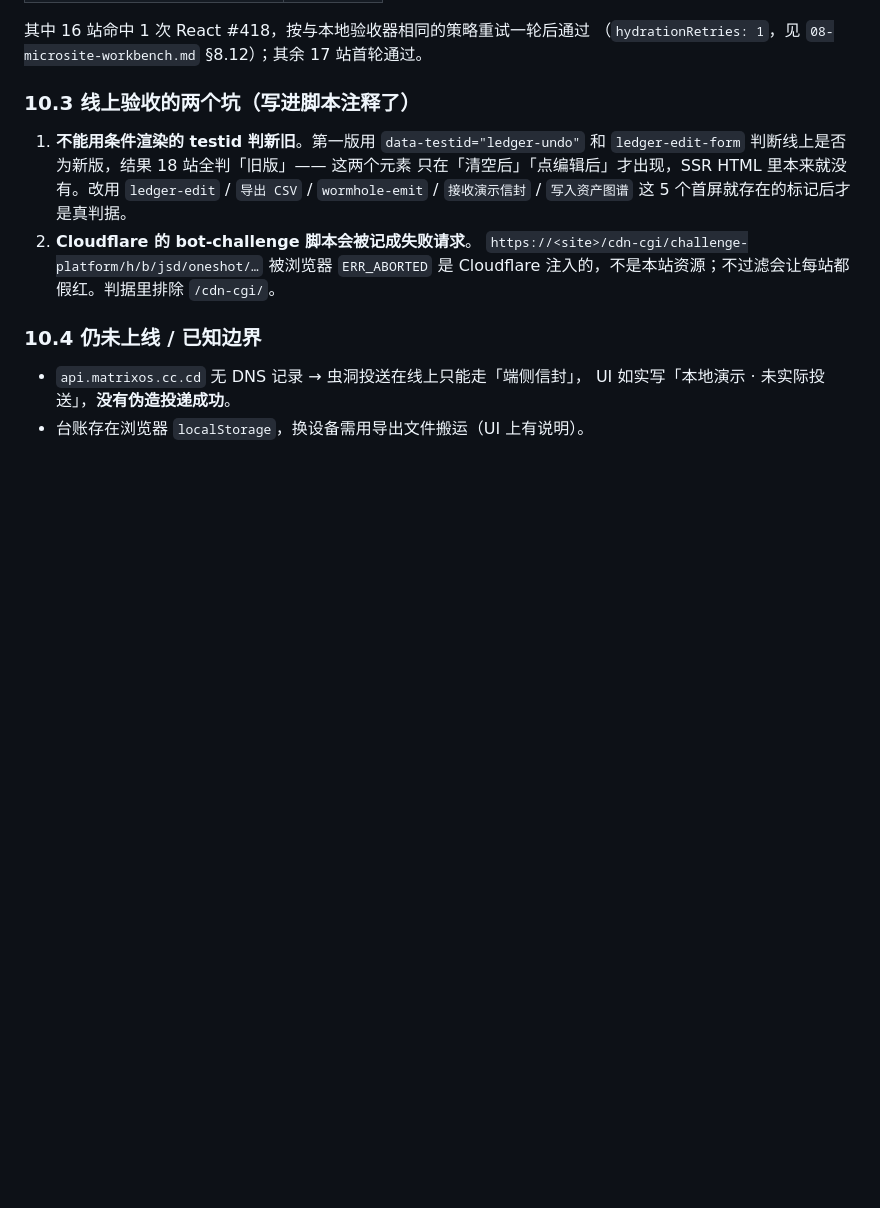
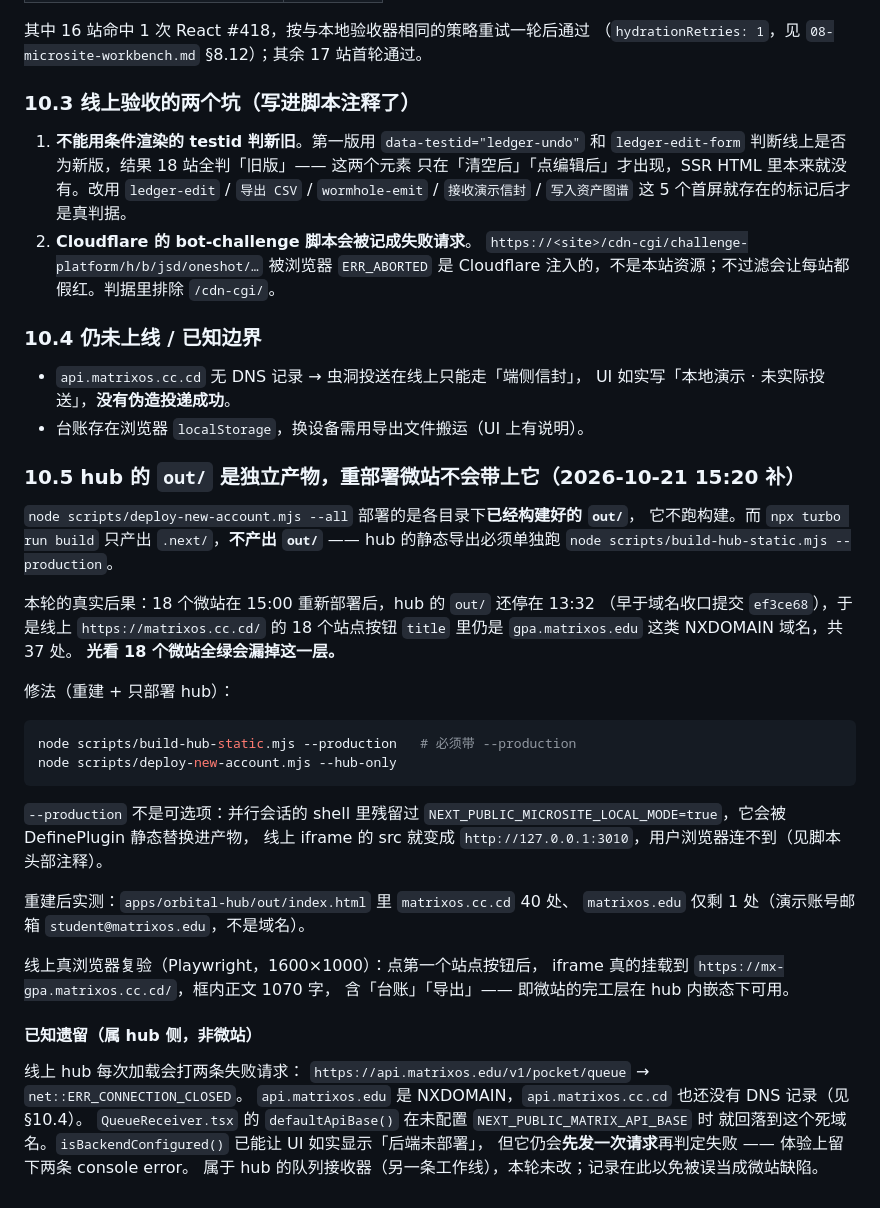
Before and after one commit to meat-daemon-404/matrixos, a Markdown page: docs/02-engineering/06-cloudflare-deploy.md, the part around the change. Rendered like a GitHub page; blank space fills up the shorter version.

Commit message:
docs(deploy): hub 的 out/ 是独立产物，补 10.5 记重建 + 只部署 hub
18 个微站 15:00 重新部署后，线上 hub 仍是 13:32 的旧产物（早于域名收口
ef3ce68），18 个站点按钮 title 里还是 gpa.matrixos.edu 这类 NXDOMAIN
域名共 37 处。只看微站全绿会漏掉这一层。

原因是 deploy-new-account.mjs 部署的是已构建好的 out/，它不跑构建；
而 turbo build 只产出 .next/，hub 的静态导出必须单独
node scripts/build-hub-static.mjs --production。

补记 10.5：重建 + --hub-only 部署的步骤、--production 不可省的理由
（残留 NEXT_PUBLIC_MICROSITE_LOCAL_MODE=true 会被 DefinePlugin 静态替换进
产物，iframe src 变 127.0.0.1:3010）、重建后实测（matrixos.cc.cd 40 处、
matrixos.edu 仅剩演示账号邮箱 1 处）、线上 Playwright 复验（点站点后 iframe
真挂载到 mx-gpa.matrixos.cc.cd，框内 1070 字含台账/导出）。

同时记下一条已知遗留：线上 hub 每次加载会打两条失败请求到
api.matrixos.edu/v1/pocket/queue（NXDOMAIN）。QueueReceiver 的
defaultApiBase() 在未配置 NEXT_PUBLIC_MATRIX_API_BASE 时回落到该死域名；
isBackendConfigured() 能让 UI 如实显示「后端未部署」，但仍先发一次请求。
属 hub 队列接收器那条工作线，本轮未改，记录以免被误当成微站缺陷。

````diff
--- a/docs/02-engineering/06-cloudflare-deploy.md
+++ b/docs/02-engineering/06-cloudflare-deploy.md
@@ -795,3 +795,42 @@ node .tmp/verify-new-account.mjs
 - `api.matrixos.cc.cd` 无 DNS 记录 → 虫洞投送在线上只能走「端侧信封」，
   UI 如实写「本地演示 · 未实际投送」，**没有伪造投递成功**。
 - 台账存在浏览器 `localStorage`，换设备需用导出文件搬运（UI 上有说明）。
+
+### 10.5 hub 的 `out/` 是独立产物，重部署微站不会带上它（2026-10-21 15:20 补）
+
+`node scripts/deploy-new-account.mjs --all` 部署的是各目录下**已经构建好的 `out/`**，
+它不跑构建。而 `npx turbo run build` 只产出 `.next/`，**不产出 `out/`** ——
+hub 的静态导出必须单独跑 `node scripts/build-hub-static.mjs --production`。
+
+本轮的真实后果：18 个微站在 15:00 重新部署后，hub 的 `out/` 还停在 13:32
+（早于域名收口提交 `ef3ce68`），于是线上 `https://matrixos.cc.cd/` 的 18 个站点按钮
+`title` 里仍是 `gpa.matrixos.edu` 这类 NXDOMAIN 域名，共 37 处。
+**光看 18 个微站全绿会漏掉这一层。**
+
+修法（重建 + 只部署 hub）：
+
+```bash
+node scripts/build-hub-static.mjs --production   # 必须带 --production
+node scripts/deploy-new-account.mjs --hub-only
+```
+
+`--production` 不是可选项：并行会话的 shell 里残留过
+`NEXT_PUBLIC_MICROSITE_LOCAL_MODE=true`，它会被 DefinePlugin 静态替换进产物，
+线上 iframe 的 src 就变成 `http://127.0.0.1:3010`，用户浏览器连不到（见脚本头部注释）。
+
+重建后实测：`apps/orbital-hub/out/index.html` 里 `matrixos.cc.cd` 40 处、
+`matrixos.edu` 仅剩 1 处（演示账号邮箱 `student@matrixos.edu`，不是域名）。
+
+线上真浏览器复验（Playwright，1600×1000）：点第一个站点按钮后，
+iframe 真的挂载到 `https://mx-gpa.matrixos.cc.cd/`，框内正文 1070 字，
+含「台账」「导出」—— 即微站的完工层在 hub 内嵌态下可用。
+
+#### 已知遗留（属 hub 侧，非微站）
+
+线上 hub 每次加载会打两条失败请求：
+`https://api.matrixos.edu/v1/pocket/queue` → `net::ERR_CONNECTION_CLOSED`。
+`api.matrixos.edu` 是 NXDOMAIN，`api.matrixos.cc.cd` 也还没有 DNS 记录（见 §10.4）。
+`QueueReceiver.tsx` 的 `defaultApiBase()` 在未配置 `NEXT_PUBLIC_MATRIX_API_BASE` 时
+就回落到这个死域名。`isBackendConfigured()` 已能让 UI 如实显示「后端未部署」，
+但它仍会**先发一次请求**再判定失败 —— 体验上留下两条 console error。
+属于 hub 的队列接收器（另一条工作线），本轮未改；记录在此以免被误当成微站缺陷。
````
